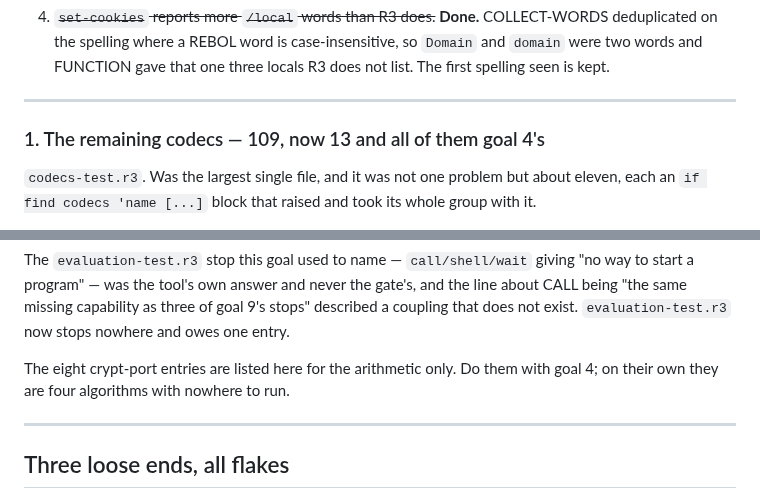
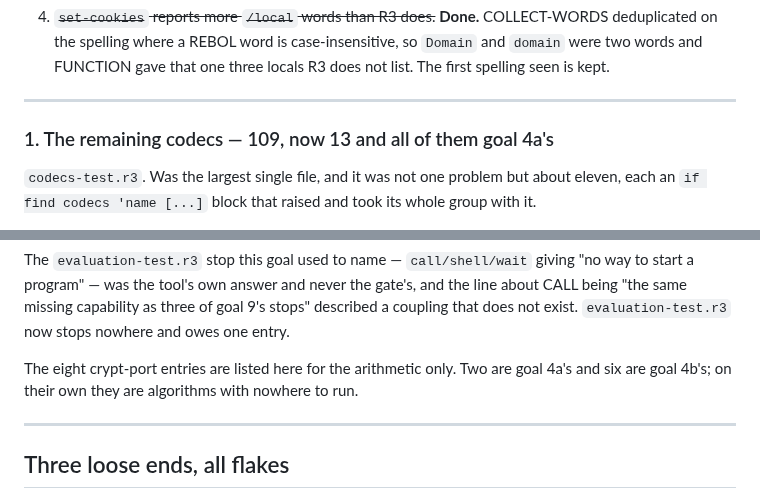
Before and after one commit to bobhoskinsbrother/JEBOL, a Markdown page: goals.md, 2 parts joined by grey strips. GitHub-like rendering.

```diff
--- a/goals.md
+++ b/goals.md
@@ -484,7 +488,7 @@ whether the change worked.
 
 ---
 
-### 1. The remaining codecs — 109, now 13 and all of them goal 4's
+### 1. The remaining codecs — 109, now 13 and all of them goal 4a's
 
 `codecs-test.r3`. Was the largest single file, and it was not one problem but
 about eleven, each an `if find codecs 'name [...]` block that raised and took
@@ -906,8 +948,9 @@ and the line about CALL being "the same missing capability as three of goal 9's
 stops" described a coupling that does not exist. `evaluation-test.r3` now stops
 nowhere and owes one entry.
 
-The eight crypt-port entries are listed here for the arithmetic only. Do them
-with goal 4; on their own they are four algorithms with nowhere to run.
+The eight crypt-port entries are listed here for the arithmetic only. Two are
+goal 4a's and six are goal 4b's; on their own they are algorithms with nowhere
+to run.
 
 ---
 
```
Also changed, not shown: other parts of goals.md (+81 -39 lines).
